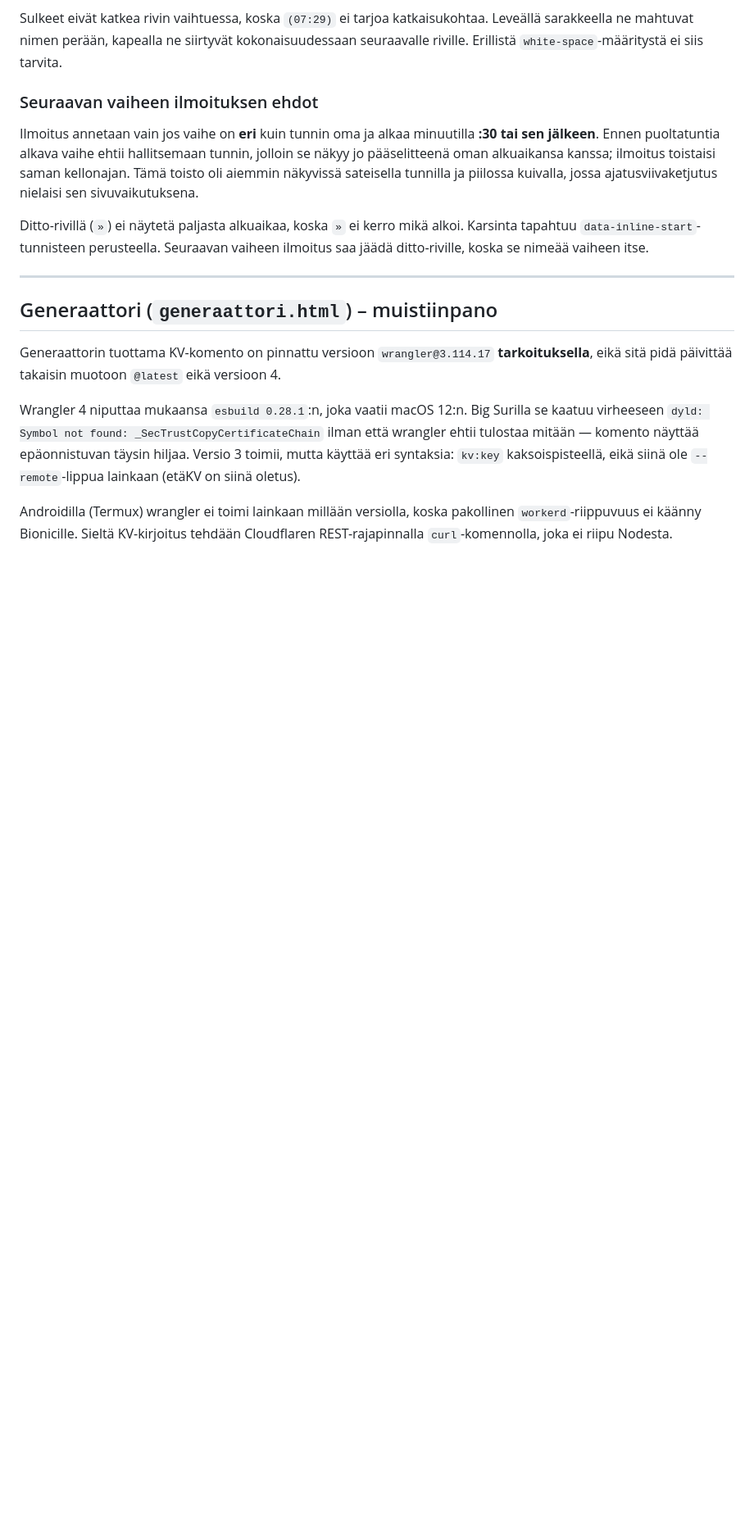
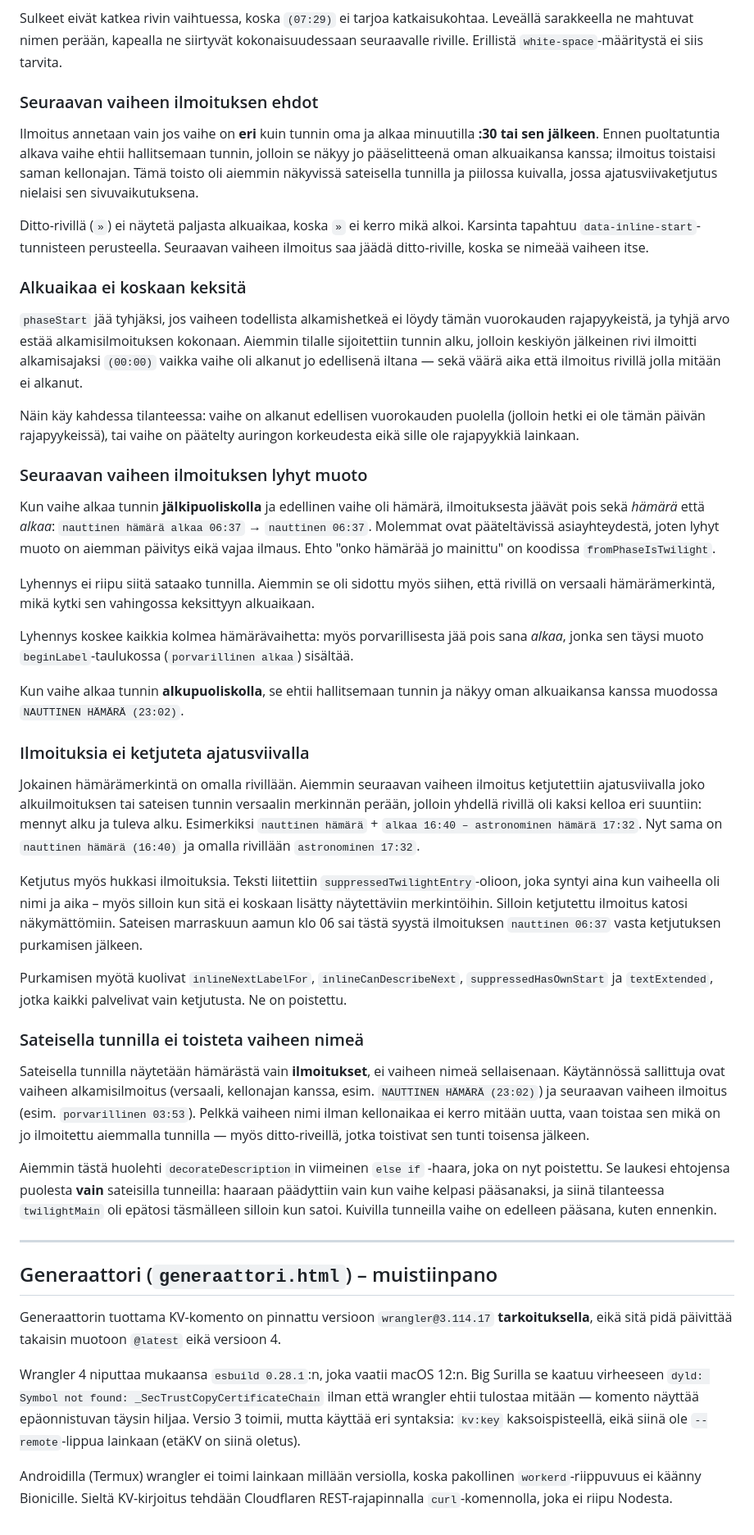
Before and after one commit to OlliJuutilainen/OlliJuutilainen.github.io, a Markdown page: docs/tusinapaja-backlog.md, the part around the change. Shown at 82% size. Drawn GitHub-style; blank space fills up the shorter version.

```diff
--- a/docs/tusinapaja-backlog.md
+++ b/docs/tusinapaja-backlog.md
@@ -71,6 +71,67 @@ Ditto-rivillä (`»`) ei näytetä paljasta alkuaikaa, koska `»` ei kerro mikä
 Karsinta tapahtuu `data-inline-start`-tunnisteen perusteella. Seuraavan vaiheen ilmoitus
 saa jäädä ditto-riville, koska se nimeää vaiheen itse.
 
+### Alkuaikaa ei koskaan keksitä
+
+`phaseStart` jää tyhjäksi, jos vaiheen todellista alkamishetkeä ei löydy tämän
+vuorokauden rajapyykeistä, ja tyhjä arvo estää alkamisilmoituksen kokonaan.
+Aiemmin tilalle sijoitettiin tunnin alku, jolloin keskiyön jälkeinen rivi ilmoitti
+alkamisajaksi `(00:00)` vaikka vaihe oli alkanut jo edellisenä iltana — sekä väärä
+aika että ilmoitus rivillä jolla mitään ei alkanut.
+
+Näin käy kahdessa tilanteessa: vaihe on alkanut edellisen vuorokauden puolella
+(jolloin hetki ei ole tämän päivän rajapyykeissä), tai vaihe on päätelty auringon
+korkeudesta eikä sille ole rajapyykkiä lainkaan.
+
+### Seuraavan vaiheen ilmoituksen lyhyt muoto
+
+Kun vaihe alkaa tunnin **jälkipuoliskolla** ja edellinen vaihe oli hämärä, ilmoituksesta
+jäävät pois sekä *hämärä* että *alkaa*: `nauttinen hämärä alkaa 06:37` → `nauttinen 06:37`.
+Molemmat ovat pääteltävissä asiayhteydestä, joten lyhyt muoto on aiemman päivitys eikä
+vajaa ilmaus. Ehto "onko hämärää jo mainittu" on koodissa `fromPhaseIsTwilight`.
+
+Lyhennys ei riipu siitä sataako tunnilla. Aiemmin se oli sidottu myös siihen, että
+rivillä on versaali hämärämerkintä, mikä kytki sen vahingossa keksittyyn alkuaikaan.
+
+Lyhennys koskee kaikkia kolmea hämärävaihetta: myös porvarillisesta jää pois sana
+*alkaa*, jonka sen täysi muoto `beginLabel`-taulukossa (`porvarillinen alkaa`) sisältää.
+
+Kun vaihe alkaa tunnin **alkupuoliskolla**, se ehtii hallitsemaan tunnin ja näkyy
+oman alkuaikansa kanssa muodossa `NAUTTINEN HÄMÄRÄ (23:02)`.
+
+### Ilmoituksia ei ketjuteta ajatusviivalla
+
+Jokainen hämärämerkintä on omalla rivillään. Aiemmin seuraavan vaiheen ilmoitus
+ketjutettiin ajatusviivalla joko alkuilmoituksen tai sateisen tunnin versaalin
+merkinnän perään, jolloin yhdellä rivillä oli kaksi kelloa eri suuntiin: mennyt
+alku ja tuleva alku. Esimerkiksi `nauttinen hämärä` + `alkaa 16:40 – astronominen
+hämärä 17:32`. Nyt sama on `nauttinen hämärä (16:40)` ja omalla rivillään
+`astronominen 17:32`.
+
+Ketjutus myös hukkasi ilmoituksia. Teksti liitettiin `suppressedTwilightEntry`-olioon,
+joka syntyi aina kun vaiheella oli nimi ja aika – myös silloin kun sitä ei koskaan
+lisätty näytettäviin merkintöihin. Silloin ketjutettu ilmoitus katosi näkymättömiin.
+Sateisen marraskuun aamun klo 06 sai tästä syystä ilmoituksen `nauttinen 06:37`
+vasta ketjutuksen purkamisen jälkeen.
+
+Purkamisen myötä kuolivat `inlineNextLabelFor`, `inlineCanDescribeNext`,
+`suppressedHasOwnStart` ja `textExtended`, jotka kaikki palvelivat vain ketjutusta.
+Ne on poistettu.
+
+### Sateisella tunnilla ei toisteta vaiheen nimeä
+
+Sateisella tunnilla näytetään hämärästä vain **ilmoitukset**, ei vaiheen nimeä
+sellaisenaan. Käytännössä sallittuja ovat vaiheen alkamisilmoitus (versaali, kellonajan
+kanssa, esim. `NAUTTINEN HÄMÄRÄ (23:02)`) ja seuraavan vaiheen ilmoitus
+(esim. `porvarillinen 03:53`). Pelkkä vaiheen nimi ilman kellonaikaa ei kerro mitään
+uutta, vaan toistaa sen mikä on jo ilmoitettu aiemmalla tunnilla — myös ditto-riveillä,
+jotka toistivat sen tunti toisensa jälkeen.
+
+Aiemmin tästä huolehti `decorateDescription`in viimeinen `else if` -haara, joka on nyt
+poistettu. Se laukesi ehtojensa puolesta **vain** sateisilla tunneilla: haaraan päädyttiin
+vain kun vaihe kelpasi pääsanaksi, ja siinä tilanteessa `twilightMain` oli epätosi
+täsmälleen silloin kun satoi. Kuivilla tunneilla vaihe on edelleen pääsana, kuten ennenkin.
+
 ---
 
 ## Generaattori (`generaattori.html`) – muistiinpano
```
